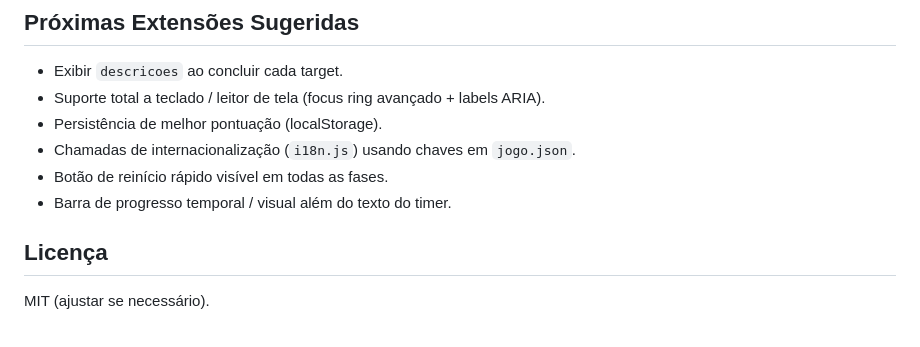
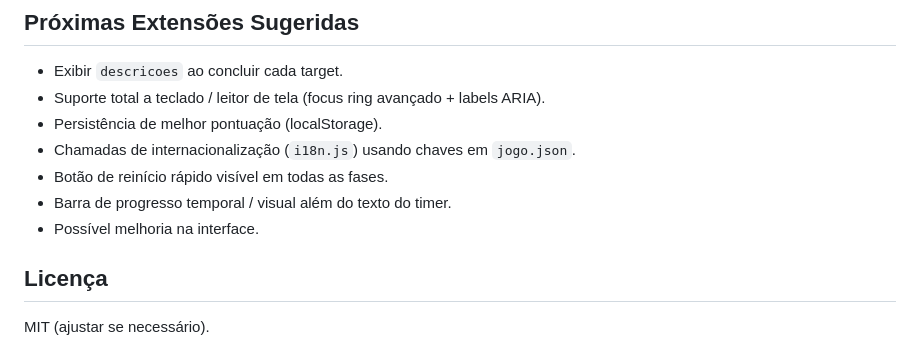
Before and after one commit to DouglasLiao/ciclo-agua-game, a Markdown page: raiz/README.md, the part around the change. GitHub-like rendering.

Commit message:
doc(README): Ultima atualização

```diff
--- a/raiz/README.md
+++ b/raiz/README.md
@@ -254,6 +254,7 @@ Facilita testes unitários isolados e mantém `dragSystem` / `quizSystem` mais e
 - Chamadas de internacionalização (`i18n.js`) usando chaves em `jogo.json`.
 - Botão de reinício rápido visível em todas as fases.
 - Barra de progresso temporal / visual além do texto do timer.
+- Possível melhoria na interface.
 
 ## Licença
 
```
